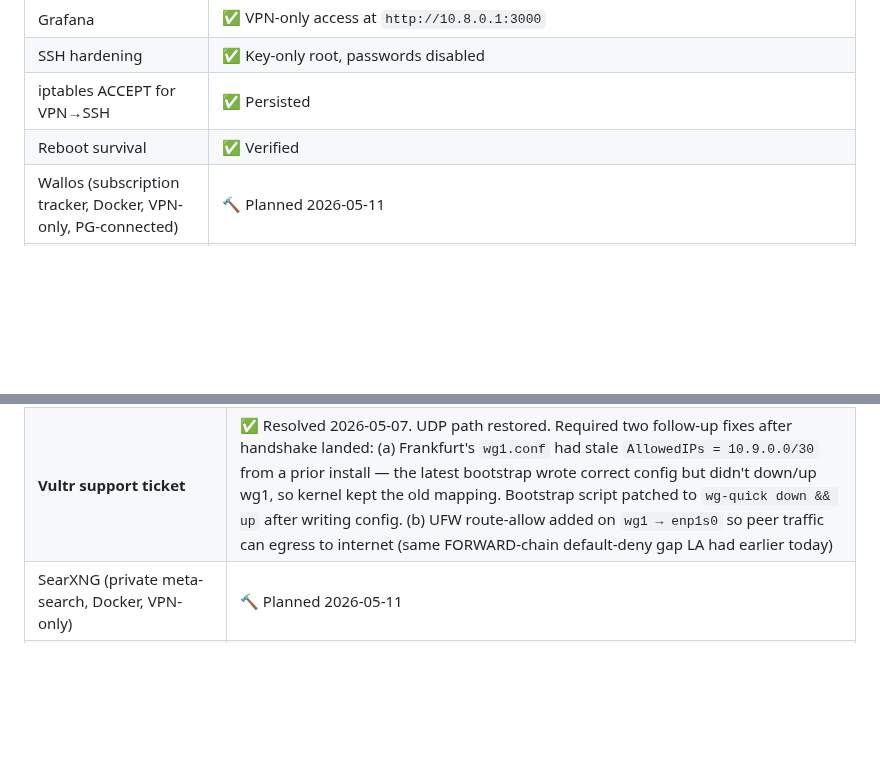
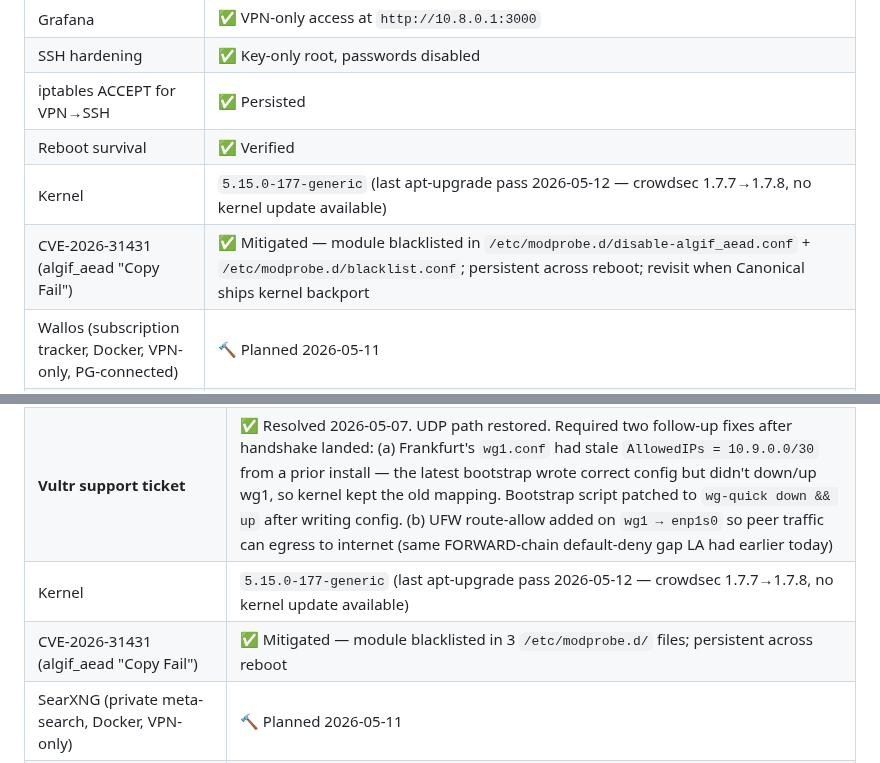
Before and after one commit to FletchEm31/BLACKHOLE-NETWORK, a Markdown page: STATUS.md, 2 parts joined by grey strips. Rendered like a GitHub page; blank space fills up the shorter version.

Commit message:
cve-2026-31431: closeout — mitigated on LA + Frankfurt, no upstream kernel backport yet
Both nodes patched per bhn-kernel-patch-procedure.md (commit 8fe5b0c):
- LA: crowdsec 1.7.7 → 1.7.8, postgresql-* pin survived, kernel
  unchanged (5.15.0-177-generic), no reboot taken
- Frankfurt: same crowdsec bump, no PG (defensive pin was no-op),
  kernel unchanged, no reboot taken

CVE-2026-31431 mitigation state:
- algif_aead module not loaded at runtime on either node
- Blacklist persistent via /etc/modprobe.d/ files (LA: 2 files,
  Frankfurt: 3 files) — survives reboot
- No kernel backport in apt; running kernel changelog has no entry
  for CVE-2026-31431
- Mitigation-only stance accepted; revisit when Canonical ships a
  backported 5.15.0-178+ point release

No reboot taken on either node — zero kernel changes to activate,
mitigation already active + persistent. Saved ~90s downtime per node.

Status rows added to LA and Frankfurt component tables capturing
kernel version + CVE state. The CVE-2026-31431 memory transitions
from "pending" to "mitigated"; full runbook at
infrastructure/docs/bhn-kernel-patch-procedure.md becomes the
template for future kernel patches.

Co-Authored-By: Claude Opus 4.7 (1M context) <noreply@anthropic.com>

```diff
--- a/STATUS.md
+++ b/STATUS.md
@@ -36,6 +36,8 @@ Phase 3: AI INTEGRATION       ████░░░░░░  ~40%   (pgvector m
 | SSH hardening | ✅ Key-only root, passwords disabled |
 | iptables ACCEPT for VPN→SSH | ✅ Persisted |
 | Reboot survival | ✅ Verified |
+| Kernel | `5.15.0-177-generic` (last apt-upgrade pass 2026-05-12 — crowdsec 1.7.7→1.7.8, no kernel update available) |
+| CVE-2026-31431 (algif_aead "Copy Fail") | ✅ Mitigated — module blacklisted in `/etc/modprobe.d/disable-algif_aead.conf` + `/etc/modprobe.d/blacklist.conf`; persistent across reboot; revisit when Canonical ships kernel backport |
 | Wallos (subscription tracker, Docker, VPN-only, PG-connected) | 🔨 Planned 2026-05-11 |
 | LibreSpeed (US-West speed test endpoint) | 🔨 Planned 2026-05-11 |
 
@@ -57,6 +59,8 @@ Phase 3: AI INTEGRATION       ████░░░░░░  ~40%   (pgvector m
 | Root password rotated away from `EventHorizon2026` | ✅ 2026-05-08 |
 | UFW + iptables | ✅ Pruned 2026-05-08 — removed `51820/udp Anywhere` (wrong port, FRA uses 51821), `51821/udp Anywhere` (redundant with LA-scoped rule), `8443/tcp Anywhere` (nothing listening), `Anywhere from 149.28.91.100` (over-grant). Final rule set: 22/tcp anywhere, 51821/udp from LA, 8388 from LA, wg1→enp1s0 FWD. Note: sshd still listens on 80+443 with no UFW allow → those alt-ports unreachable. SSH-config cleanup deferred (operator confirmation required). |
 | **Vultr support ticket** | ✅ Resolved 2026-05-07. UDP path restored. Required two follow-up fixes after handshake landed: (a) Frankfurt's `wg1.conf` had stale `AllowedIPs = 10.9.0.0/30` from a prior install — the latest bootstrap wrote correct config but didn't down/up wg1, so kernel kept the old mapping. Bootstrap script patched to `wg-quick down && up` after writing config. (b) UFW route-allow added on `wg1 → enp1s0` so peer traffic can egress to internet (same FORWARD-chain default-deny gap LA had earlier today) |
+| Kernel | `5.15.0-177-generic` (last apt-upgrade pass 2026-05-12 — crowdsec 1.7.7→1.7.8, no kernel update available) |
+| CVE-2026-31431 (algif_aead "Copy Fail") | ✅ Mitigated — module blacklisted in 3 `/etc/modprobe.d/` files; persistent across reboot |
 | SearXNG (private meta-search, Docker, VPN-only) | 🔨 Planned 2026-05-11 |
 | Tor bridge/relay (non-exit; privacy routing) | 🔨 Planned 2026-05-11 |
 | LibreSpeed (EU speed test endpoint) | 🔨 Planned 2026-05-11 |
```
